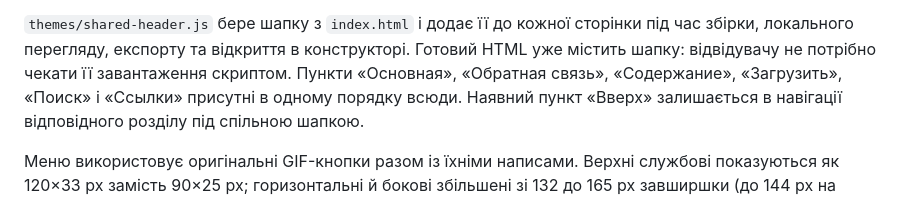
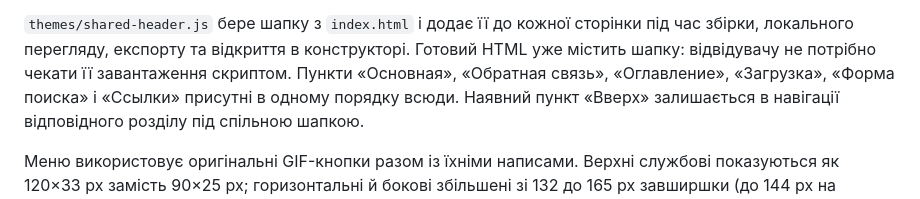
Before and after one commit to KingInjiro/Tcg_site, a Markdown page: README.md, the part around the change. Drawn GitHub-style.

Commit message:
Match shared-menu documentation to the existing button labels

```diff
--- a/README.md
+++ b/README.md
@@ -344,8 +344,8 @@ JSON чернетки повертається через **Відновити**
 `themes/shared-header.js` бере шапку з `index.html` і додає її до кожної сторінки
 під час збірки, локального перегляду, експорту та відкриття в конструкторі.
 Готовий HTML уже містить шапку: відвідувачу не потрібно чекати її завантаження
-скриптом. Пункти «Основная», «Обратная связь», «Содержание», «Загрузить»,
-«Поиск» і «Ссылки» присутні в одному порядку всюди. Наявний пункт «Вверх»
+скриптом. Пункти «Основная», «Обратная связь», «Оглавление», «Загрузка»,
+«Форма поиска» і «Ссылки» присутні в одному порядку всюди. Наявний пункт «Вверх»
 залишається в навігації відповідного розділу під спільною шапкою.
 
 Меню використовує оригінальні GIF-кнопки разом із їхніми написами. Верхні службові
```
